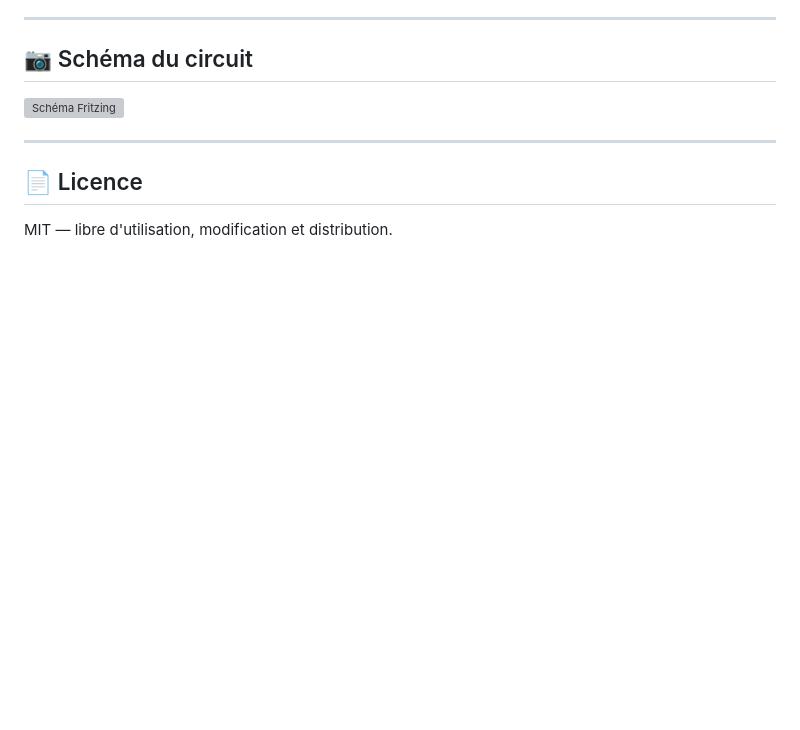
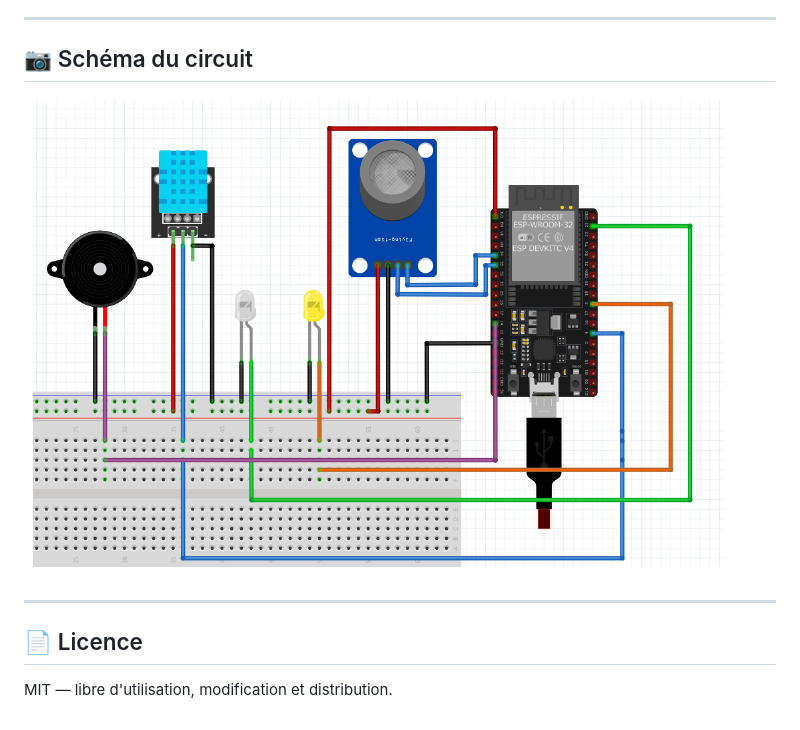
Before and after one commit to AmalTorjmen/domotia-smarthome, a Markdown page: README.md, the part around the change. Rendered like a GitHub page; blank space fills up the shorter version; grey boxes are pictures that could not be loaded.

```diff
--- a/README.md
+++ b/README.md
@@ -145,7 +145,7 @@ Messages JSON supportés :
 
 ## 📷 Schéma du circuit
 
-![Schéma Fritzing](docs/circuit.png)
+![Schéma Fritzing](circuit.png)
 
 ---
 
```
